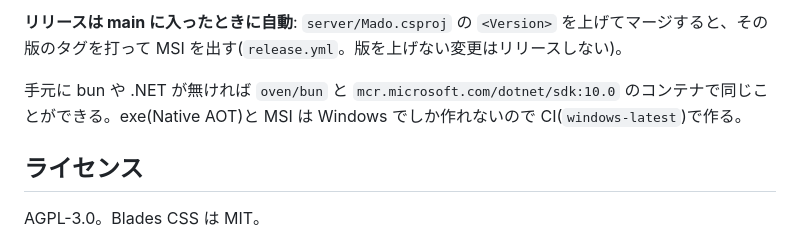
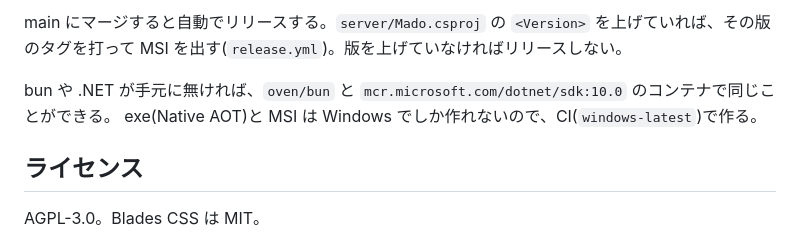
Before and after one commit to danything/mado, a Markdown page: README.md, the part around one of its changes. Drawn GitHub-style.

````diff
--- a/README.md
+++ b/README.md
@@ -113,9 +112,9 @@ bun run check                              # 画面の biome・tsc・試験(bun
 ```
 
-**リリースは main に入ったときに自動**: `server/Mado.csproj` の `<Version>` を上げてマージすると、その版のタグを打って MSI を出す(`release.yml`。版を上げない変更はリリースしない)。
+main にマージすると自動でリリースする。`server/Mado.csproj` の `<Version>` を上げていれば、その版のタグを打って MSI を出す(`release.yml`)。版を上げていなければリリースしない。
 
-手元に bun や .NET が無ければ `oven/bun` と `mcr.microsoft.com/dotnet/sdk:10.0` のコンテナで同じことができる。exe(Native AOT)と MSI は
-Windows でしか作れないので CI(`windows-latest`)で作る。
+bun や .NET が手元に無ければ、`oven/bun` と `mcr.microsoft.com/dotnet/sdk:10.0` のコンテナで同じことができる。
+exe(Native AOT)と MSI は Windows でしか作れないので、CI(`windows-latest`)で作る。
 
 ## ライセンス
 
````
Also changed, not shown: other parts of README.md (+50 -51 lines), docs/rdp-client.md (+53 -49 lines), docs/images/login.png, 5 other files.
